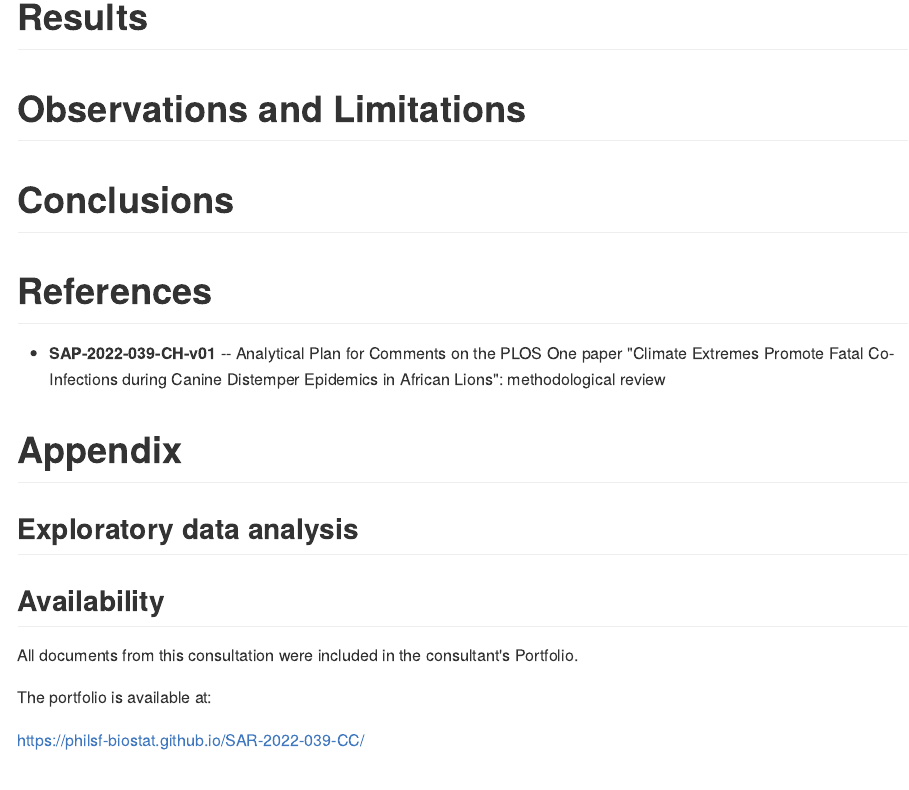
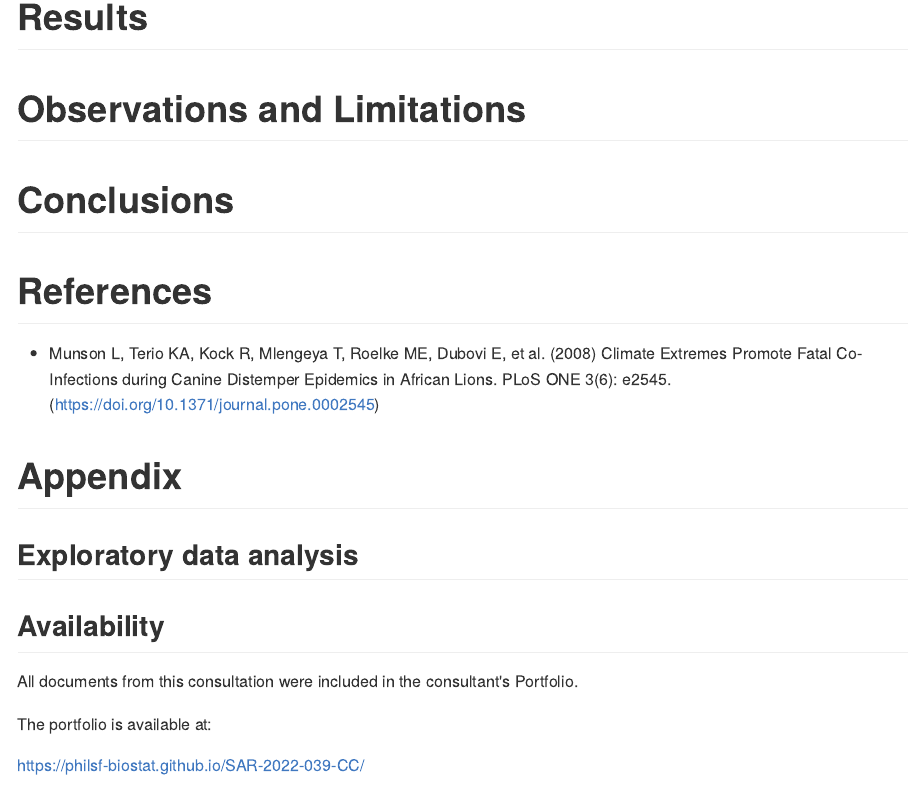
Before and after one commit to philsf-biostat/SAR-2022-039-CC, an R Markdown document (report/SAR-2022-039-CC-v01.Rmd): the page in a window 1100 px wide, from 690 px down. The pictures show the output file report/SAR-2022-039-CC-v01.md that the author committed with the source, drawn offline in the style of GitHub.

Commit message:
reference of the paper under review

```diff
--- a/report/SAR-2022-039-CC-v01.Rmd
+++ b/report/SAR-2022-039-CC-v01.Rmd
@@ -95,7 +95,7 @@ Perform a methodological review on the PLOS One paper
 
 # References
 
-- **SAP-2022-039-CH-v01** -- Analytical Plan for Comments on the PLOS One paper "Climate Extremes Promote Fatal Co-Infections during Canine Distemper Epidemics in African Lions": methodological review
+- Munson L, Terio KA, Kock R, Mlengeya T, Roelke ME, Dubovi E, et al. (2008) Climate Extremes Promote Fatal Co-Infections during Canine Distemper Epidemics in African Lions. PLoS ONE 3(6): e2545. (<https://doi.org/10.1371/journal.pone.0002545>)
 
 # Appendix
 
```
Also changed, not shown: report/SAR-2022-039-CC-v01.md.
